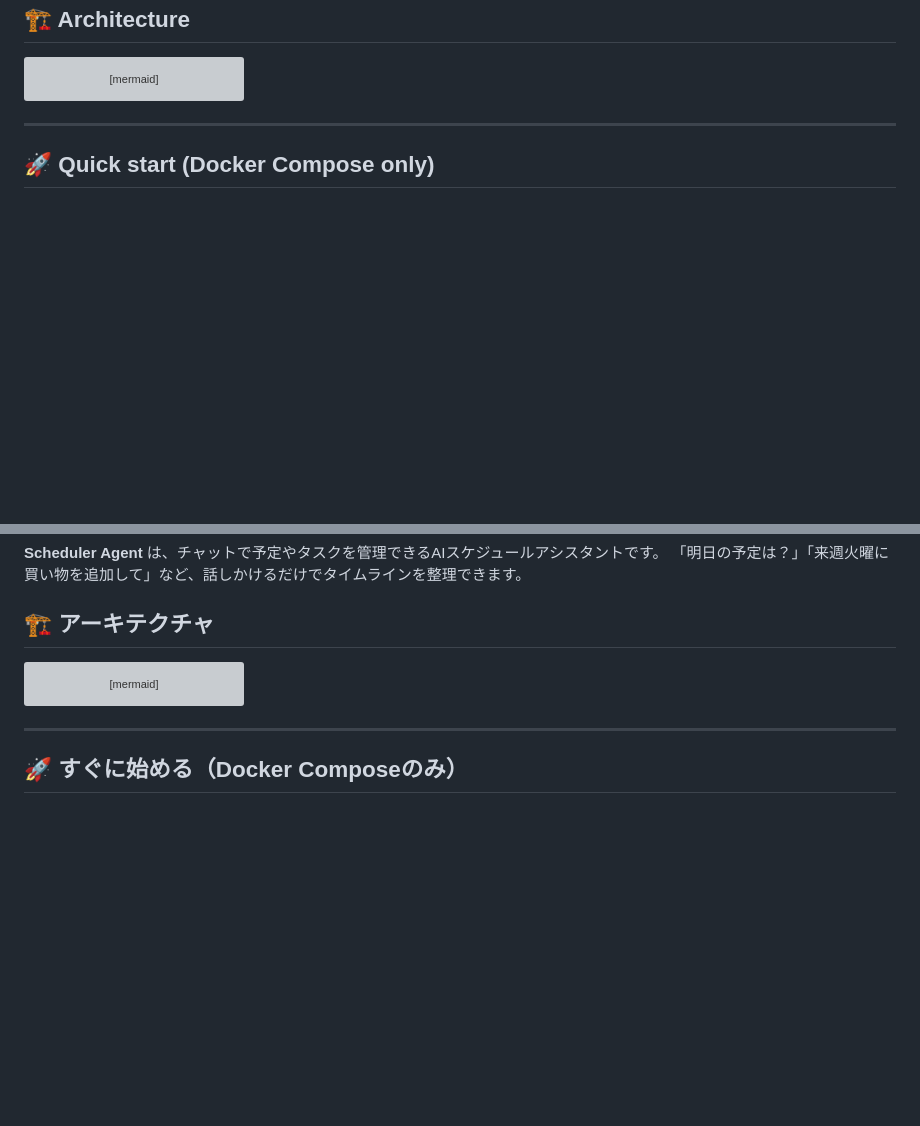
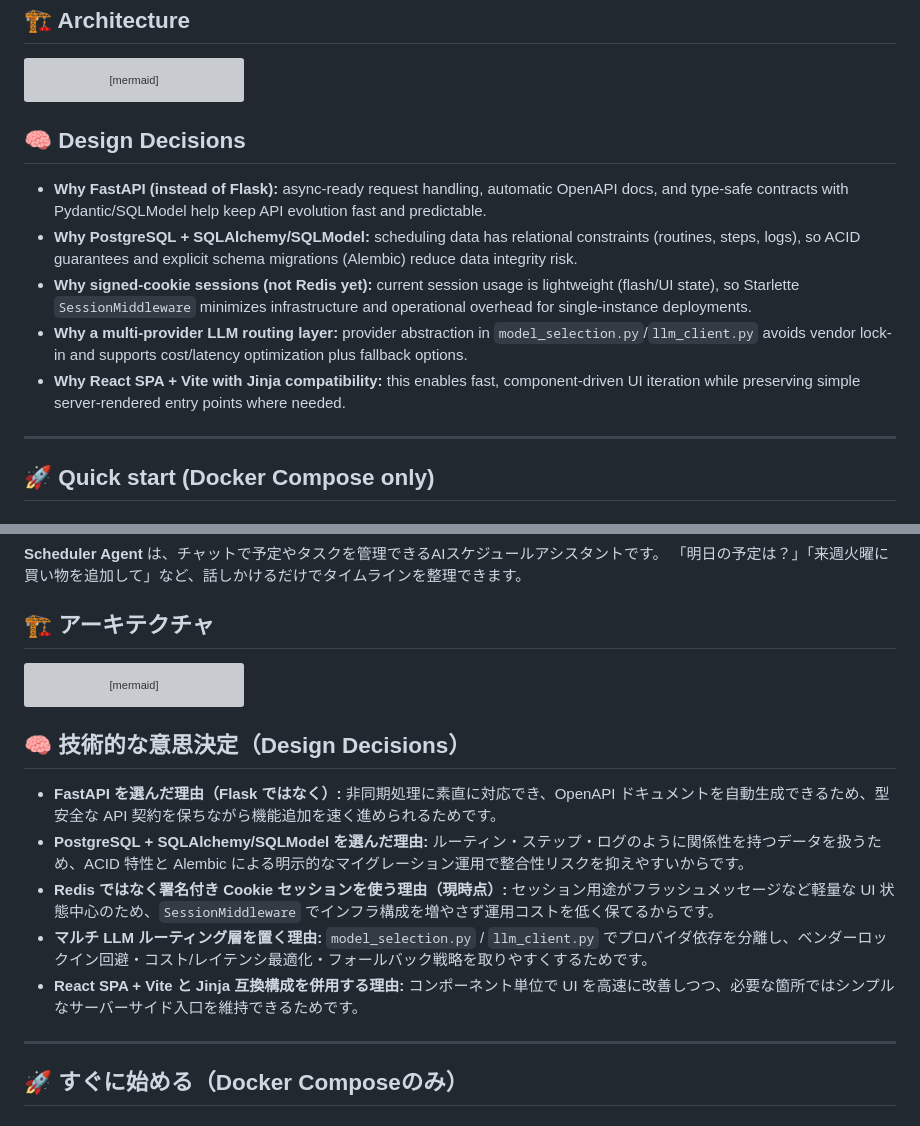
Before and after one commit to kota-kawa/Scheduler-Agent, a Markdown page: README.md, 2 parts joined by grey strips. Rendered like a GitHub page; folded sections open; blank space fills up the shorter version; grey boxes are pictures that could not be loaded.

Commit message:
readmeに技術選定理由を追加

````diff
--- a/README.md
+++ b/README.md
@@ -50,6 +50,14 @@ flowchart LR
   llm --> gemini[Google Gemini]
   llm --> groq[Groq]
 ```
+
+## 🧠 Design Decisions
+
+- **Why FastAPI (instead of Flask):** async-ready request handling, automatic OpenAPI docs, and type-safe contracts with Pydantic/SQLModel help keep API evolution fast and predictable.
+- **Why PostgreSQL + SQLAlchemy/SQLModel:** scheduling data has relational constraints (routines, steps, logs), so ACID guarantees and explicit schema migrations (Alembic) reduce data integrity risk.
+- **Why signed-cookie sessions (not Redis yet):** current session usage is lightweight (flash/UI state), so Starlette `SessionMiddleware` minimizes infrastructure and operational overhead for single-instance deployments.
+- **Why a multi-provider LLM routing layer:** provider abstraction in `model_selection.py`/`llm_client.py` avoids vendor lock-in and supports cost/latency optimization plus fallback options.
+- **Why React SPA + Vite with Jinja compatibility:** this enables fast, component-driven UI iteration while preserving simple server-rendered entry points where needed.
 
 ---
 
@@ -201,6 +209,14 @@ flowchart LR
   llm --> groq[Groq]
 ```
 
+## 🧠 技術的な意思決定（Design Decisions）
+
+- **FastAPI を選んだ理由（Flask ではなく）:** 非同期処理に素直に対応でき、OpenAPI ドキュメントを自動生成できるため、型安全な API 契約を保ちながら機能追加を速く進められるためです。
+- **PostgreSQL + SQLAlchemy/SQLModel を選んだ理由:** ルーティン・ステップ・ログのように関係性を持つデータを扱うため、ACID 特性と Alembic による明示的なマイグレーション運用で整合性リスクを抑えやすいからです。
+- **Redis ではなく署名付き Cookie セッションを使う理由（現時点）:** セッション用途がフラッシュメッセージなど軽量な UI 状態中心のため、`SessionMiddleware` でインフラ構成を増やさず運用コストを低く保てるからです。
+- **マルチ LLM ルーティング層を置く理由:** `model_selection.py` / `llm_client.py` でプロバイダ依存を分離し、ベンダーロックイン回避・コスト/レイテンシ最適化・フォールバック戦略を取りやすくするためです。
+- **React SPA + Vite と Jinja 互換構成を併用する理由:** コンポーネント単位で UI を高速に改善しつつ、必要な箇所ではシンプルなサーバーサイド入口を維持できるためです。
+
 ---
 
 ## 🚀 すぐに始める（Docker Composeのみ）
````
